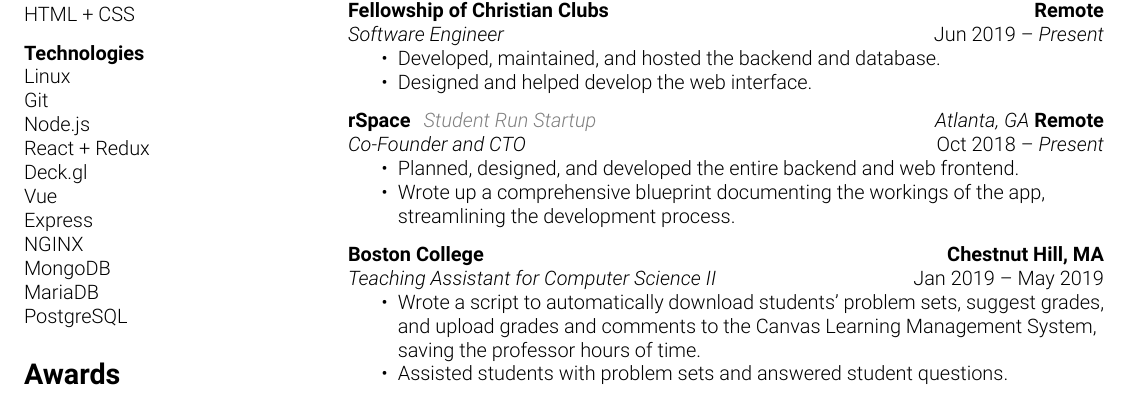
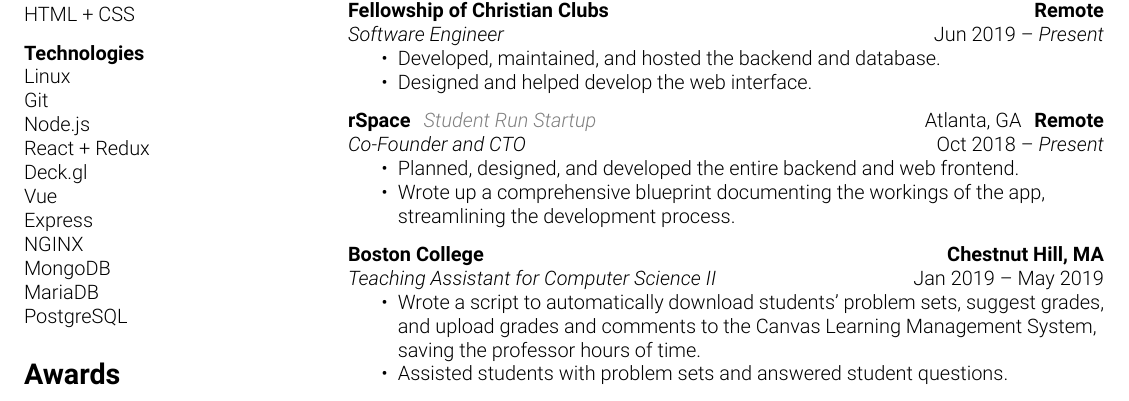
Before and after one commit to pantherman594/Resume, a LaTeX CV (David Shen - Resume.tex): part of the page, cut so that both start at the same text. Compiled offline with XeLaTeX.

Commit message:
Fix location formatting

```diff
--- a/David Shen - Resume.tex
+++ b/David Shen - Resume.tex
@@ -160,7 +160,7 @@
 
   \vspace{0.25cm}
 
-  \textbf{rSpace} \, \textit{\color{gray}{Student Run Startup}} \hfill \textit{Atlanta, GA} \textbf{Remote} \newline
+  \textbf{rSpace} \, \textit{\color{gray}{Student Run Startup}} \hfill Atlanta, GA \, \textbf{Remote} \newline
   \textit{Co-Founder and CTO} \hfill \daterange{\date{Oct}{2018}}{}
   \begin{itemize}
     \item Planned, designed, and developed the entire backend and web frontend.
```
Also changed, not shown: David Shen - Resume.pdf.
